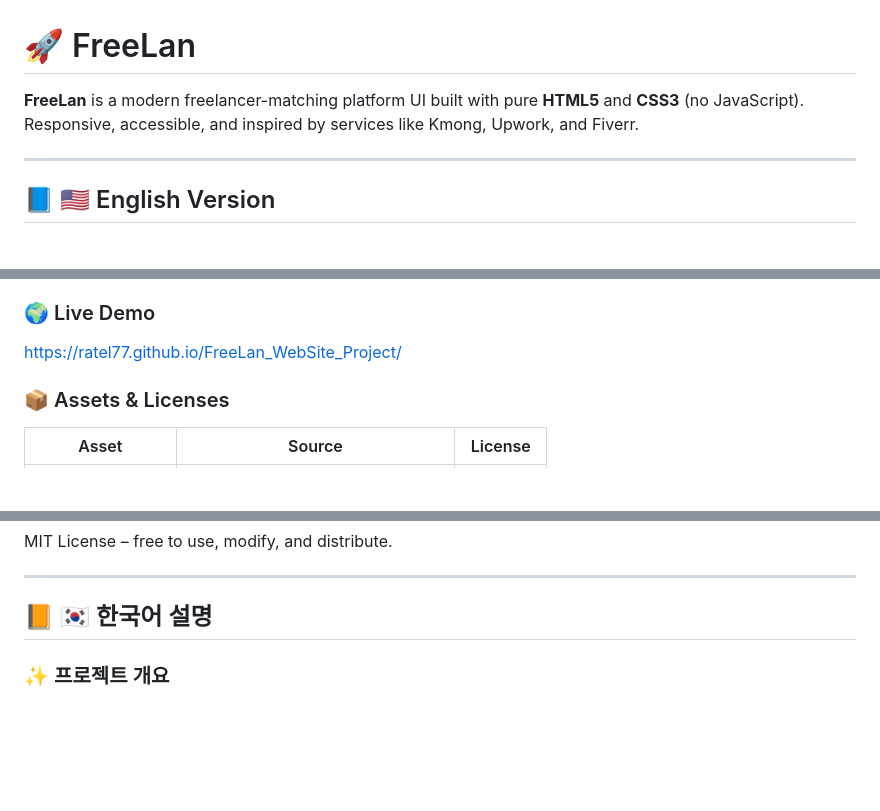
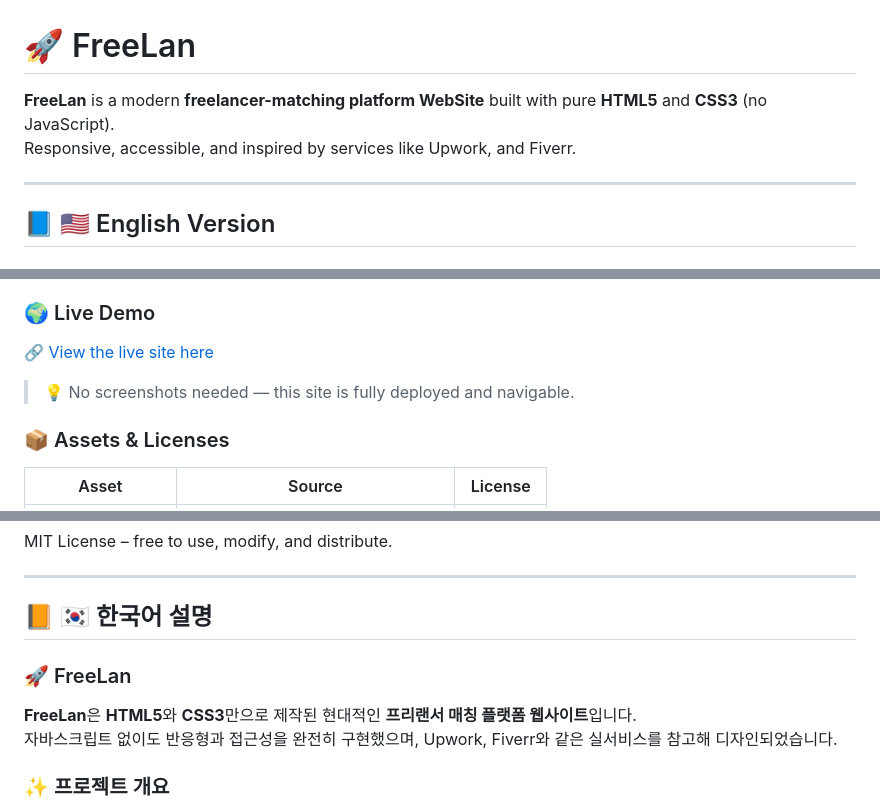
Before and after one commit to RATEL77/FreeLan_WebSite_Project, a Markdown page: README.md, 3 parts joined by grey strips. Rendered like a GitHub page; blank space fills up the shorter version.

Commit message:
Last Update README.md

```diff
--- a/README.md
+++ b/README.md
@@ -1,7 +1,7 @@
 # 🚀 FreeLan
 
-**FreeLan** is a modern freelancer-matching platform UI built with pure **HTML5** and **CSS3** (no JavaScript).
-Responsive, accessible, and inspired by services like Kmong, Upwork, and Fiverr.
+**FreeLan** is a modern **freelancer-matching platform WebSite** built with pure **HTML5** and **CSS3** (no JavaScript).
+Responsive, accessible, and inspired by services like Upwork, and Fiverr.
 
 ---
 
@@ -61,7 +61,9 @@ _All fonts from **Google Fonts** – free for commercial use._
 
 ### 🌍 Live Demo
 
-<https://ratel77.github.io/FreeLan_WebSite_Project/>
+🔗 [View the live site here](https://ratel77.github.io/FreeLan_WebSite_Project/)
+
+> 💡 No screenshots needed — this site is fully deployed and navigable.
 
 ### 📦 Assets & Licenses
 
@@ -89,6 +91,12 @@ MIT License – free to use, modify, and distribute.
 ---
 
 ## 📙 🇰🇷 한국어 설명
+
+### 🚀 FreeLan
+
+**FreeLan**은 **HTML5**와 **CSS3**만으로 제작된 현대적인 **프리랜서 매칭 플랫폼 웹사이트**입니다.
+자바스크립트 없이도 반응형과 접근성을 완전히 구현했으며, Upwork, Fiverr와 같은 실서비스를 참고해 디자인되었습니다.
+
 
 ### ✨ 프로젝트 개요
 
```
Also changed, not shown: other parts of README.md (+5 -1 lines).
